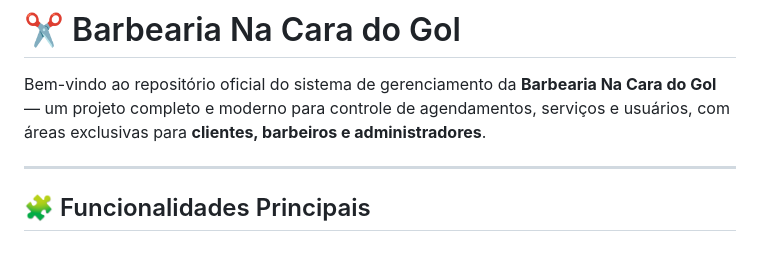
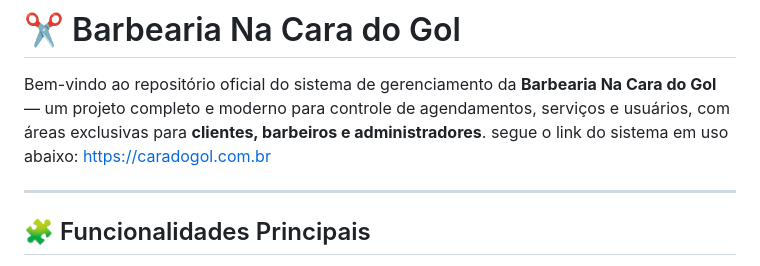
Before and after one commit to Fernandezdevv/barbearia_na_caradogol, a Markdown page: README.md, the part around the change. Rendered like a GitHub page.

```diff
--- a/README.md
+++ b/README.md
@@ -2,6 +2,8 @@
 # ✂️ Barbearia Na Cara do Gol
 
 Bem-vindo ao repositório oficial do sistema de gerenciamento da **Barbearia Na Cara do Gol** — um projeto completo e moderno para controle de agendamentos, serviços e usuários, com áreas exclusivas para **clientes, barbeiros e administradores**.
+segue o link do sistema em uso abaixo:
+https://caradogol.com.br
 
 ---
 
```
